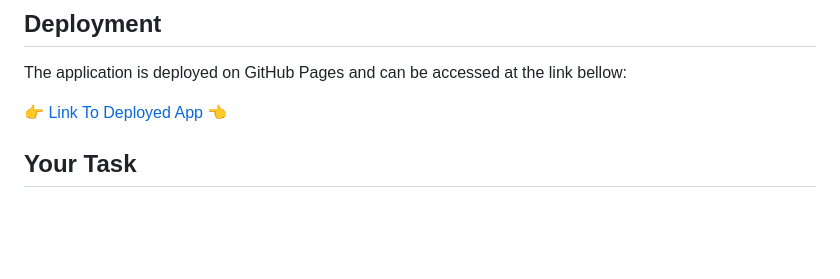
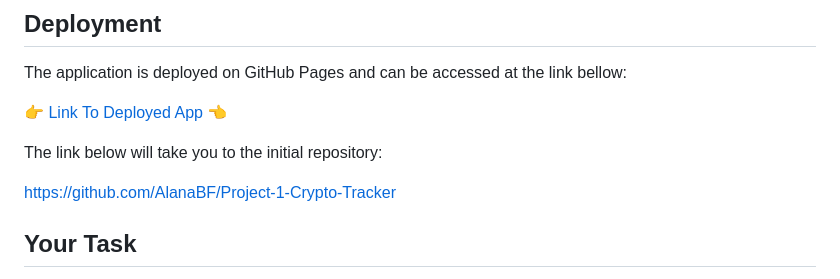
Before and after one commit to nowinoa/Crypto-Traker, a Markdown page: README.md, the part around the change. GitHub-like rendering; blank space fills up the shorter version.

```diff
--- a/README.md
+++ b/README.md
@@ -7,6 +7,10 @@ The application itself aims to allow users to view up to date Crypto Currencies
 The application is deployed on GitHub Pages and can be accessed at the link bellow:
 
 :point_right:  [Link To Deployed App](https://alanabf.github.io/Project-1-Crypto-Tracker) :point_left:
+
+The link below will take you to the initial repository:
+
+https://github.com/AlanaBF/Project-1-Crypto-Tracker
 
 ## Your Task
 With your team, you'll conceive and execute a design that solves a real-world problem by integrating data received from multiple server-side API requests. You'll also work with agile development methodologies to help you work collaboratively. You'll implement feature and bug fixes using Git branch workflow and pull requests.
```
